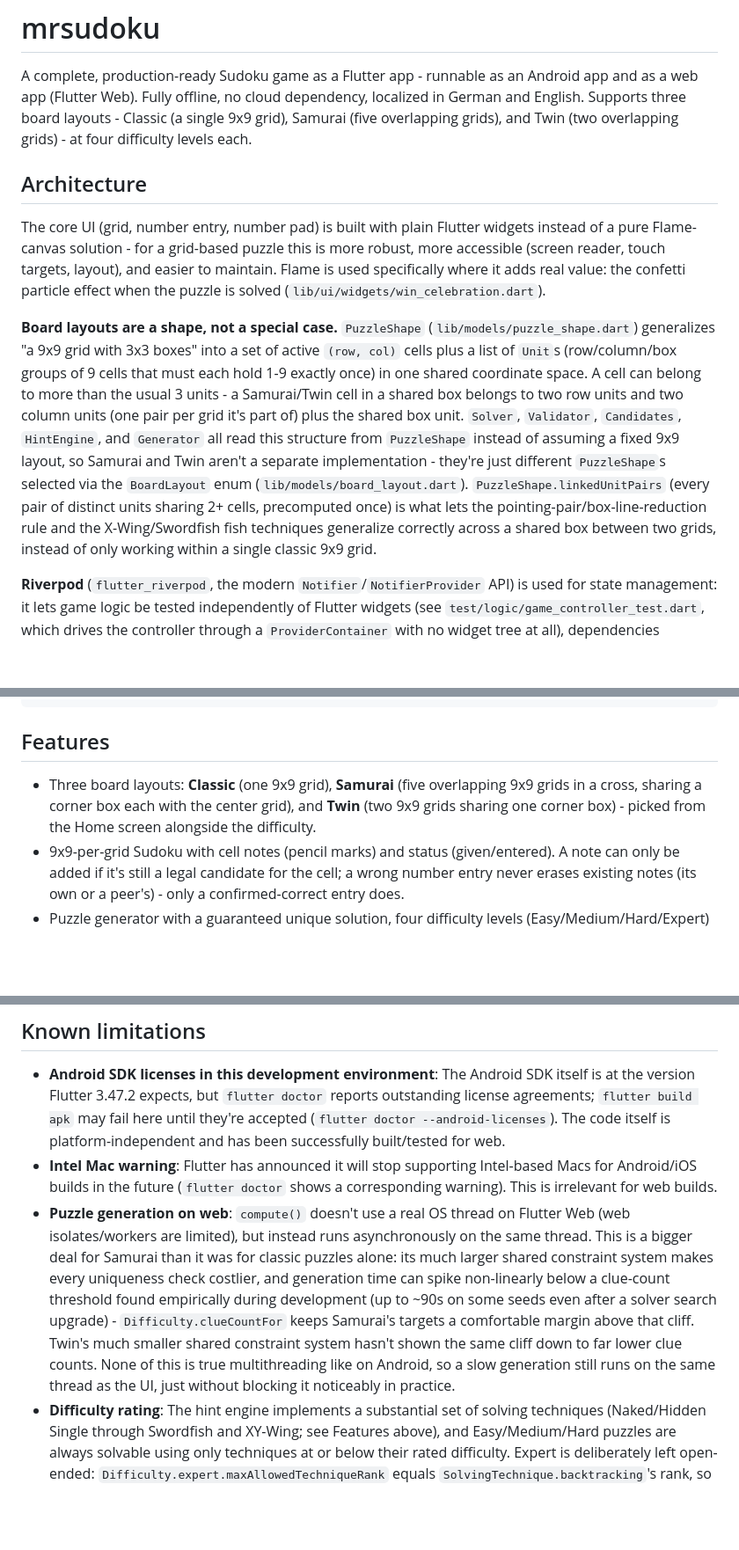
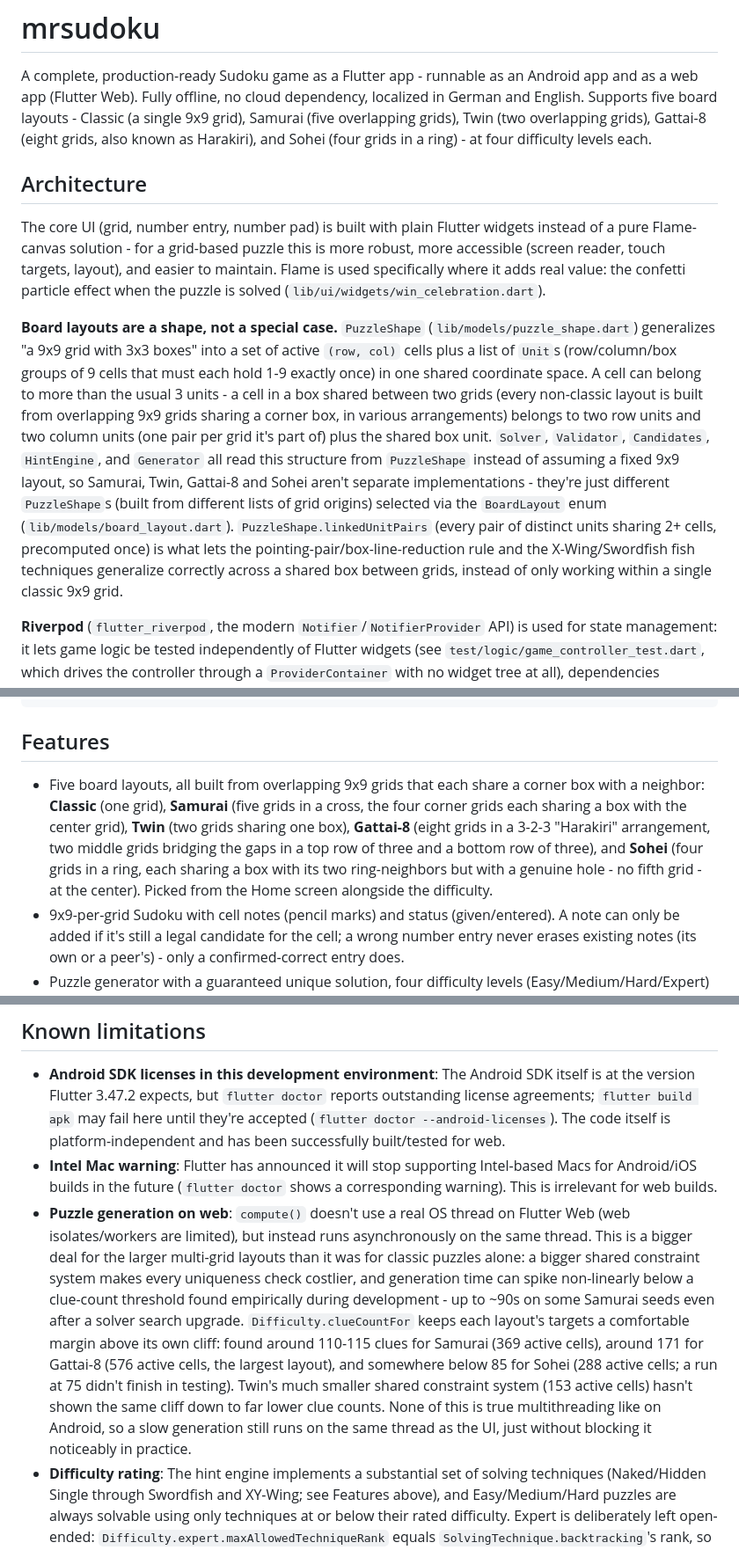
Before and after one commit to mryvlin/mrudoku, a Markdown page: README.md, 3 parts joined by grey strips. Shown at 88% size. Rendered like a GitHub page; blank space fills up the shorter version.

```diff
--- a/README.md
+++ b/README.md
@@ -2,9 +2,10 @@
 
 A complete, production-ready Sudoku game as a Flutter app - runnable as an
 Android app and as a web app (Flutter Web). Fully offline, no cloud
-dependency, localized in German and English. Supports three board layouts -
-Classic (a single 9x9 grid), Samurai (five overlapping grids), and Twin (two
-overlapping grids) - at four difficulty levels each.
+dependency, localized in German and English. Supports five board layouts -
+Classic (a single 9x9 grid), Samurai (five overlapping grids), Twin (two
+overlapping grids), Gattai-8 (eight grids, also known as Harakiri), and Sohei
+(four grids in a ring) - at four difficulty levels each.
 
 ## Architecture
 
@@ -19,18 +20,20 @@ the confetti particle effect when the puzzle is solved
 (`lib/models/puzzle_shape.dart`) generalizes "a 9x9 grid with 3x3 boxes" into
 a set of active `(row, col)` cells plus a list of `Unit`s (row/column/box
 groups of 9 cells that must each hold 1-9 exactly once) in one shared
-coordinate space. A cell can belong to more than the usual 3 units - a
-Samurai/Twin cell in a shared box belongs to two row units and two column
-units (one pair per grid it's part of) plus the shared box unit. `Solver`,
-`Validator`, `Candidates`, `HintEngine`, and `Generator` all read this
-structure from `PuzzleShape` instead of assuming a fixed 9x9 layout, so
-Samurai and Twin aren't a separate implementation - they're just different
-`PuzzleShape`s selected via the `BoardLayout` enum
+coordinate space. A cell can belong to more than the usual 3 units - a cell
+in a box shared between two grids (every non-classic layout is built from
+overlapping 9x9 grids sharing a corner box, in various arrangements) belongs
+to two row units and two column units (one pair per grid it's part of) plus
+the shared box unit. `Solver`, `Validator`, `Candidates`, `HintEngine`, and
+`Generator` all read this structure from `PuzzleShape` instead of assuming a
+fixed 9x9 layout, so Samurai, Twin, Gattai-8 and Sohei aren't separate
+implementations - they're just different `PuzzleShape`s (built from
+different lists of grid origins) selected via the `BoardLayout` enum
 (`lib/models/board_layout.dart`). `PuzzleShape.linkedUnitPairs` (every pair of
 distinct units sharing 2+ cells, precomputed once) is what lets the
 pointing-pair/box-line-reduction rule and the X-Wing/Swordfish fish
-techniques generalize correctly across a shared box between two grids,
-instead of only working within a single classic 9x9 grid.
+techniques generalize correctly across a shared box between grids, instead of
+only working within a single classic 9x9 grid.
 
 **Riverpod** (`flutter_riverpod`, the modern `Notifier`/`NotifierProvider`
 API) is used for state management: it lets game logic be tested
@@ -112,10 +115,15 @@ test/
 
 ## Features
 
-- Three board layouts: **Classic** (one 9x9 grid), **Samurai** (five
-  overlapping 9x9 grids in a cross, sharing a corner box each with the
-  center grid), and **Twin** (two 9x9 grids sharing one corner box) - picked
-  from the Home screen alongside the difficulty.
+- Five board layouts, all built from overlapping 9x9 grids that each share a
+  corner box with a neighbor: **Classic** (one grid), **Samurai** (five
+  grids in a cross, the four corner grids each sharing a box with the
+  center grid), **Twin** (two grids sharing one box), **Gattai-8** (eight
+  grids in a 3-2-3 "Harakiri" arrangement, two middle grids bridging the
+  gaps in a top row of three and a bottom row of three), and **Sohei** (four
+  grids in a ring, each sharing a box with its two ring-neighbors but with a
+  genuine hole - no fifth grid - at the center). Picked from the Home screen
+  alongside the difficulty.
 - 9x9-per-grid Sudoku with cell notes (pencil marks) and status
   (given/entered). A note can only be added if it's still a legal
   candidate for the cell; a wrong number entry never erases existing
@@ -216,17 +225,20 @@ GameScreen/SettingsScreen/HomeScreen/SudokuBoardWidget UI.
   shows a corresponding warning). This is irrelevant for web builds.
 - **Puzzle generation on web**: `compute()` doesn't use a real OS thread on
   Flutter Web (web isolates/workers are limited), but instead runs
-  asynchronously on the same thread. This is a bigger deal for Samurai than
-  it was for classic puzzles alone: its much larger shared constraint system
-  makes every uniqueness check costlier, and generation time can spike
-  non-linearly below a clue-count threshold found empirically during
-  development (up to ~90s on some seeds even after a solver search
-  upgrade) - `Difficulty.clueCountFor` keeps Samurai's targets a comfortable
-  margin above that cliff. Twin's much smaller shared constraint system
-  hasn't shown the same cliff down to far lower clue counts. None of this
-  is true multithreading like on Android, so a slow generation still runs
-  on the same thread as the UI, just without blocking it noticeably in
-  practice.
+  asynchronously on the same thread. This is a bigger deal for the larger
+  multi-grid layouts than it was for classic puzzles alone: a bigger shared
+  constraint system makes every uniqueness check costlier, and generation
+  time can spike non-linearly below a clue-count threshold found
+  empirically during development - up to ~90s on some Samurai seeds even
+  after a solver search upgrade. `Difficulty.clueCountFor` keeps each
+  layout's targets a comfortable margin above its own cliff: found around
+  110-115 clues for Samurai (369 active cells), around 171 for Gattai-8 (576
+  active cells, the largest layout), and somewhere below 85 for Sohei (288
+  active cells; a run at 75 didn't finish in testing). Twin's much smaller
+  shared constraint system (153 active cells) hasn't shown the same cliff
+  down to far lower clue counts. None of this is true multithreading like
+  on Android, so a slow generation still runs on the same thread as the UI,
+  just without blocking it noticeably in practice.
 - **Difficulty rating**: The hint engine implements a substantial set of
   solving techniques (Naked/Hidden Single through Swordfish and XY-Wing; see
   Features above), and Easy/Medium/Hard puzzles are always solvable using
```
Also changed, not shown: other parts of README.md (+11 -10 lines).
